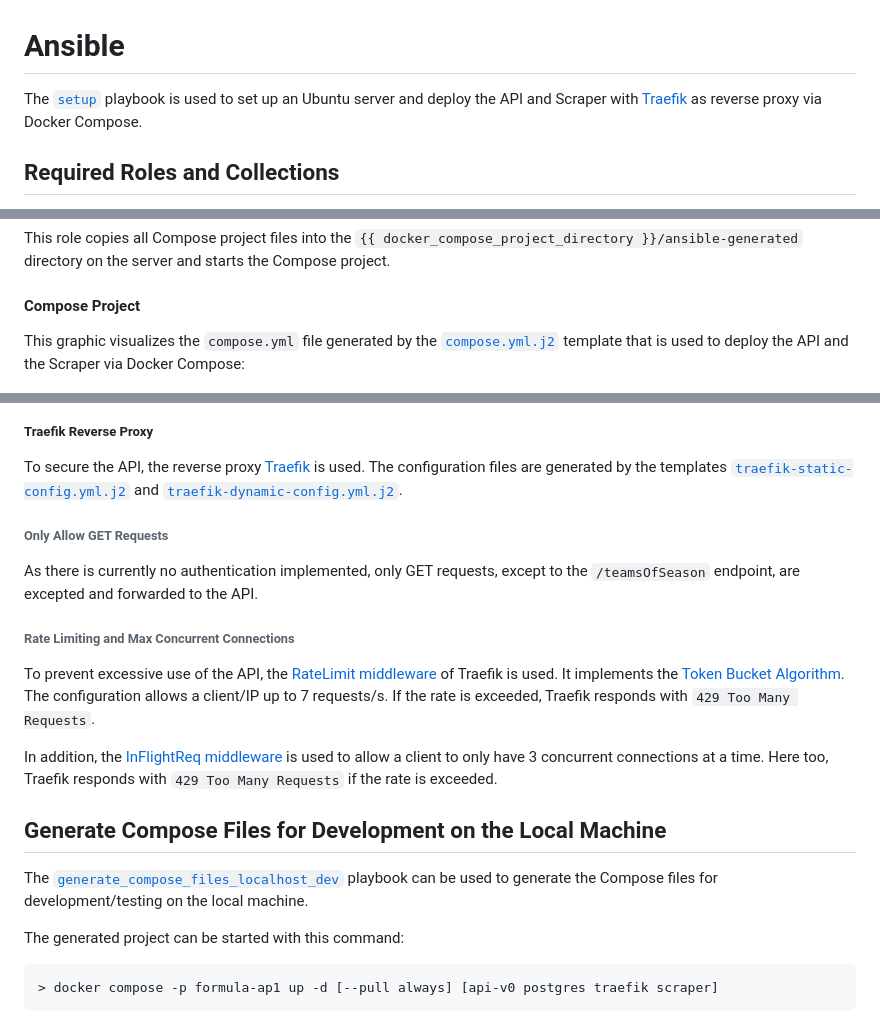
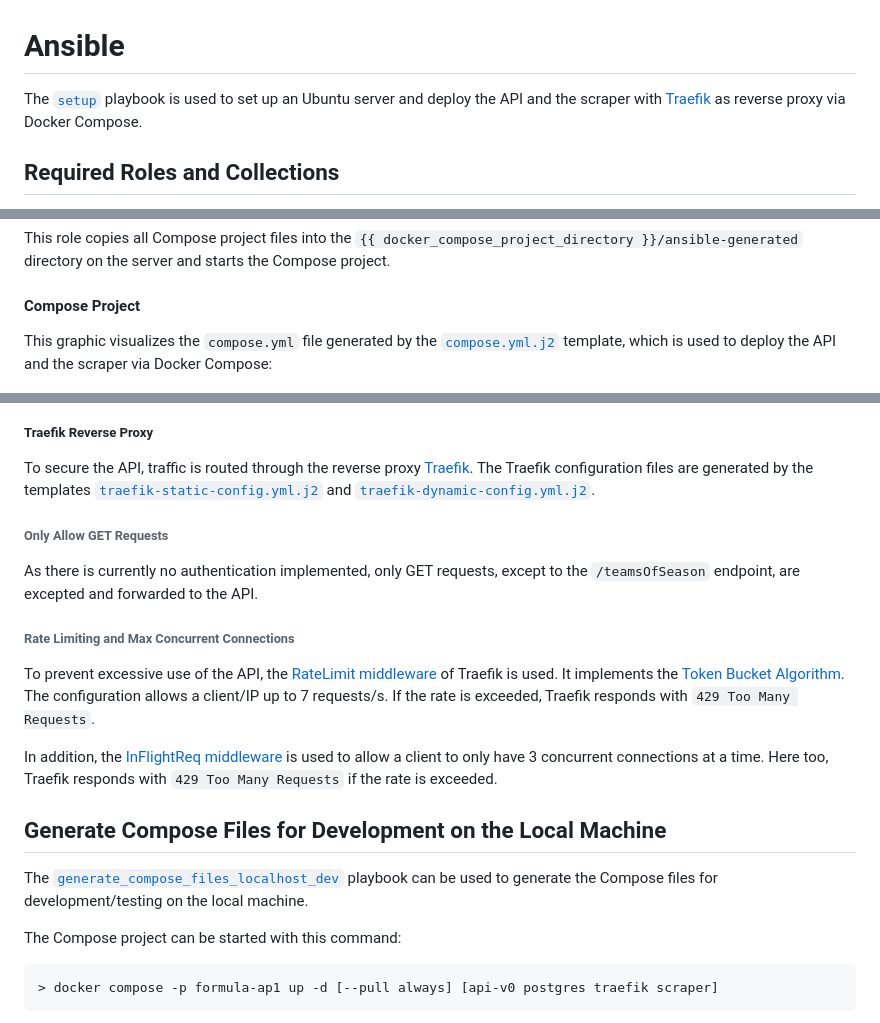
Before and after one commit to MarcHeiden/formula-ap1, a Markdown page: ansible/README.md, 3 parts joined by grey strips. Rendered like a GitHub page.

Commit message:
docs(ansible): update ansible project documentation

````diff
--- a/ansible/README.md
+++ b/ansible/README.md
@@ -4,7 +4,7 @@
 
 <!-- Ansible is used to set up a VPS and deploy the API and Scraper via Docker Compose. -->
 
-The [`setup`](./setup.yml) playbook is used to set up an Ubuntu server and deploy the API and Scraper
+The [`setup`](./setup.yml) playbook is used to set up an Ubuntu server and deploy the API and the scraper
 with [Traefik](https://traefik.io/traefik/) as reverse proxy via Docker Compose.
 
 ## Required Roles and Collections
@@ -177,8 +177,8 @@ All required files for the Compose project are copied into the directory
 <!-- This model visualizes how the API and the Scraper is deployed via Docker Compose: -->
 
 This graphic visualizes the `compose.yml` file generated by the
-[`compose.yml.j2`](./roles/docker_compose/templates/compose.yml.j2) template that is used
-to deploy the API and the Scraper via Docker Compose:
+[`compose.yml.j2`](./roles/docker_compose/templates/compose.yml.j2) template, which is used
+to deploy the API and the scraper via Docker Compose:
 
 <!-- This model visualizes the Compose Project defined in the -->
 
@@ -198,8 +198,10 @@ The API and the Scraper are  -->
 
 ##### Traefik Reverse Proxy
 
-To secure the API, the reverse proxy [Traefik](https://traefik.io/traefik/) is used.
-The configuration files are generated by the templates
+<!-- To secure the API, the reverse proxy [Traefik](https://traefik.io/traefik/) is used. -->
+
+To secure the API, traffic is routed through the reverse proxy [Traefik](https://traefik.io/traefik/).
+The Traefik configuration files are generated by the templates
 [`traefik-static-config.yml.j2`](./roles/docker_compose/templates/traefik-static-config.yml.j2)
 and [`traefik-dynamic-config.yml.j2`](./roles/docker_compose/templates/traefik-dynamic-config.yml.j2).
 
@@ -238,8 +240,8 @@ It implements the [Token Bucket Algorithm](https://www.krakend.io/docs/throttlin
 allows a client/IP up to 7 requests/s. If the rate is exceeded, Traefik responds with `429 Too Many Requests`.
 
 In addition, the [InFlightReq middleware](https://doc.traefik.io/traefik/middlewares/http/inflightreq/) is used
-to allow a client to only have 3 concurrent connections at a time. Here too, Traefik responds with `429 Too Many Requests`
-if the rate is exceeded.
+to allow a client to only have 3 concurrent connections at a time. Here too, Traefik responds with
+`429 Too Many Requests` if the rate is exceeded.
 
 <!-- In addition, the [InFlightReq middleware](https://doc.traefik.io/traefik/middlewares/http/inflightreq/) is used
 to limit the maximum concurrent connections a client can have to 3. Again, Traefik responds with 429 Too Many Requests if
@@ -272,7 +274,7 @@ for development on the local machine. -->
 The [`generate_compose_files_localhost_dev`](./generate_compose_files_localhost_dev.yml) playbook can be used
 to generate the Compose files for development/testing on the local machine.
 
-The generated project can be started with this command:
+The Compose project can be started with this command:
 
 ```shell
 > docker compose -p formula-ap1 up -d [--pull always] [api-v0 postgres traefik scraper]
````
Also changed, not shown: other parts of ansible/README.md (+3 -3 lines).
